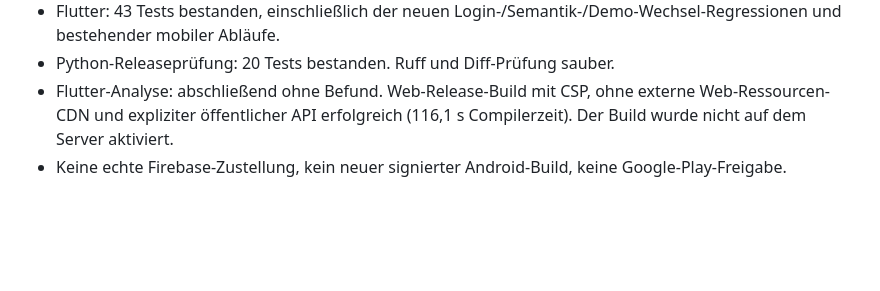
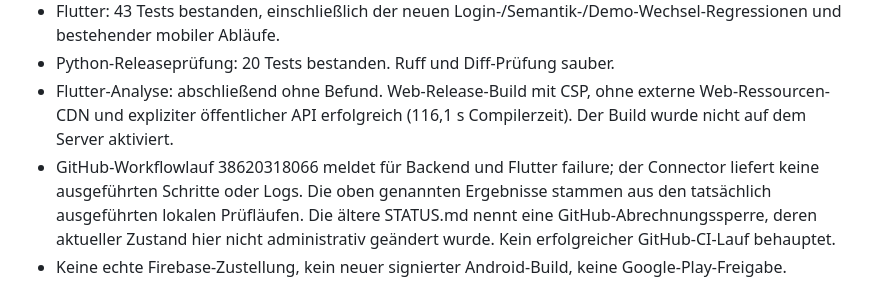
Before and after one commit to meinzeug/schulpilot, a Markdown page: docs/PRODUCTION_REVIEW_2026-10-14.md, the part around the change. Drawn GitHub-style; blank space fills up the shorter version.

Commit message:
Record local verification and unavailable GitHub workflow evidence

```diff
--- a/docs/PRODUCTION_REVIEW_2026-10-14.md
+++ b/docs/PRODUCTION_REVIEW_2026-10-14.md
@@ -35,6 +35,7 @@ Registrierung mit realer E-Mail, eigene echte Eltern-/Kinderkonten, regulärer F
 - Flutter: 43 Tests bestanden, einschließlich der neuen Login-/Semantik-/Demo-Wechsel-Regressionen und bestehender mobiler Abläufe.
 - Python-Releaseprüfung: 20 Tests bestanden. Ruff und Diff-Prüfung sauber.
 - Flutter-Analyse: abschließend ohne Befund. Web-Release-Build mit CSP, ohne externe Web-Ressourcen-CDN und expliziter öffentlicher API erfolgreich (116,1 s Compilerzeit). Der Build wurde nicht auf dem Server aktiviert.
+- GitHub-Workflowlauf 38620318066 meldet für Backend und Flutter failure; der Connector liefert keine ausgeführten Schritte oder Logs. Die oben genannten Ergebnisse stammen aus den tatsächlich ausgeführten lokalen Prüfläufen. Die ältere STATUS.md nennt eine GitHub-Abrechnungssperre, deren aktueller Zustand hier nicht administrativ geändert wurde. Kein erfolgreicher GitHub-CI-Lauf behauptet.
 - Keine echte Firebase-Zustellung, kein neuer signierter Android-Build, keine Google-Play-Freigabe.
 
 Der ursprüngliche Flutter-Aufruf wurde durch die automatische Sicherheitsprüfung wegen unnötiger Azure-Metadatenerkennung blockiert. Die SDK-Quelle wurde geprüft; das offizielle CI-Signal verhindert diesen Zugriff. Abhängigkeiten, Analyse und Tests wurden anschließend in dieser sicheren Konfiguration ausgeführt.
```
